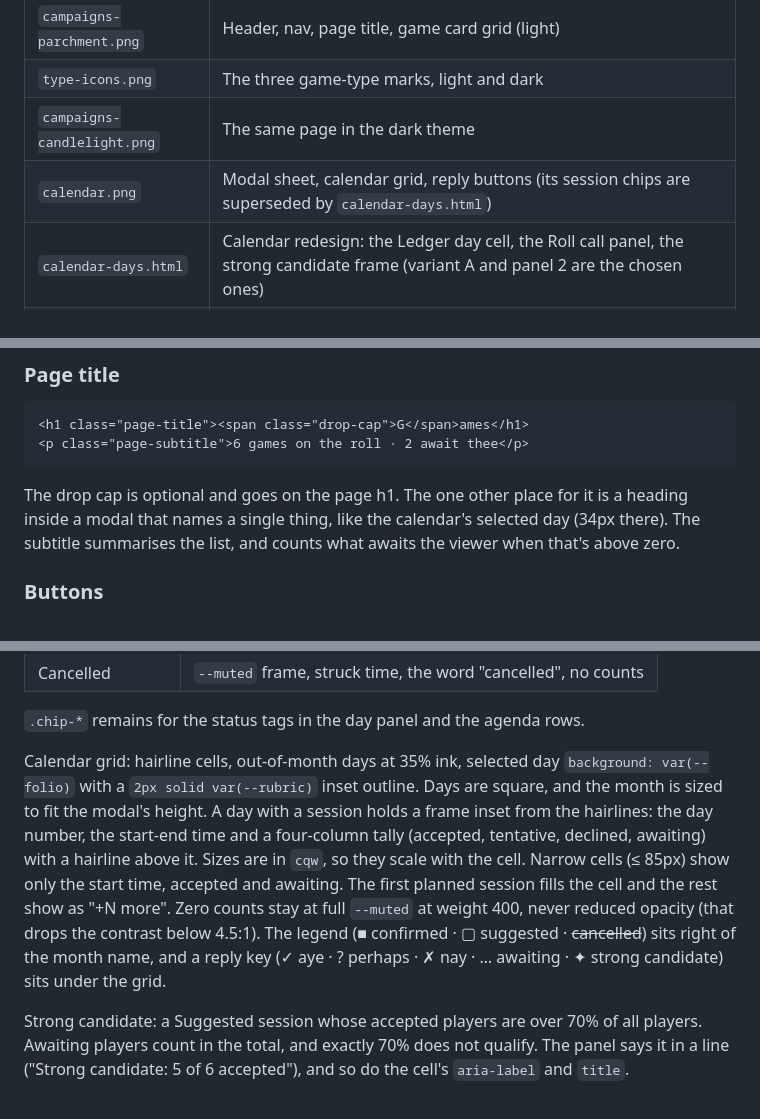
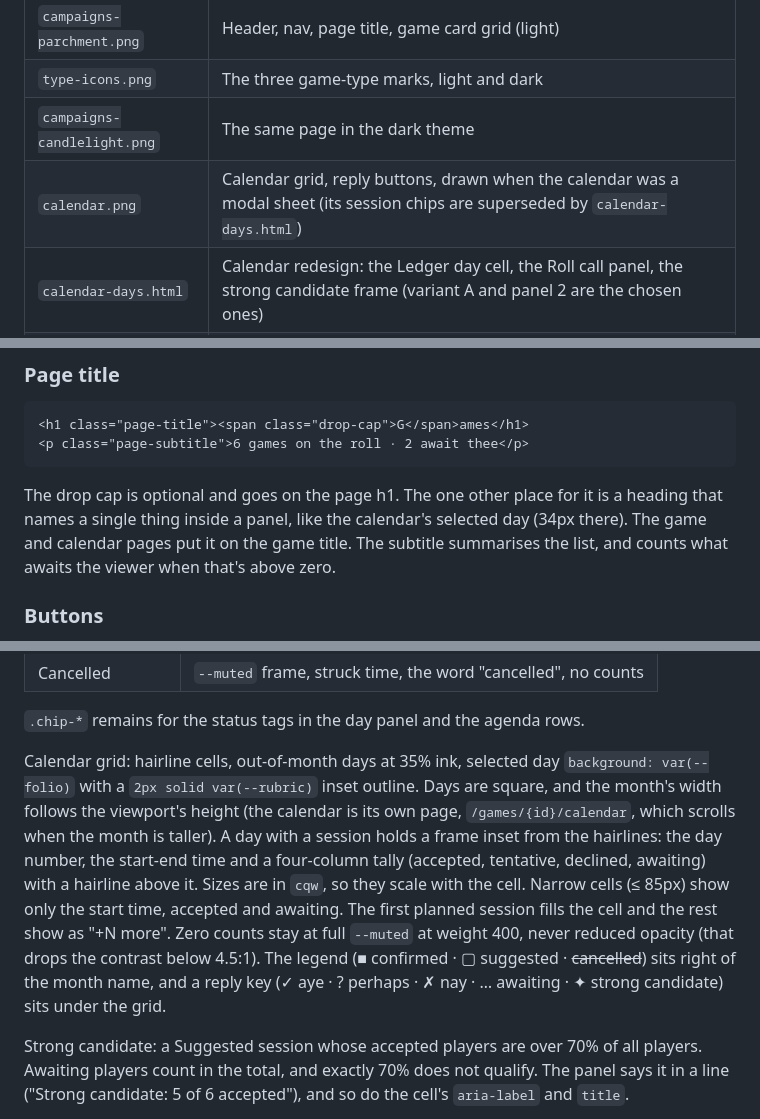
Before and after one commit to Aravill/waystone-web, a Markdown page: STYLE_GUIDE.md, 3 parts joined by grey strips. Rendered like a GitHub page.

Commit message:
describe calendar page in style guide
Co-Authored-By: Claude Opus 5.5 <noreply@anthropic.com>

````diff
--- a/STYLE_GUIDE.md
+++ b/STYLE_GUIDE.md
@@ -9,7 +9,7 @@ The visual conventions for Waystone Web. Every page and feature follows them. Re
 | `campaigns-parchment.png` | Header, nav, page title, game card grid (light) |
 | `type-icons.png` | The three game-type marks, light and dark |
 | `campaigns-candlelight.png` | The same page in the dark theme |
-| `calendar.png` | Modal sheet, calendar grid, reply buttons (its session chips are superseded by `calendar-days.html`) |
+| `calendar.png` | Calendar grid, reply buttons, drawn when the calendar was a modal sheet (its session chips are superseded by `calendar-days.html`) |
 | `calendar-days.html` | Calendar redesign: the Ledger day cell, the Roll call panel, the strong candidate frame (variant A and panel 2 are the chosen ones) |
 | `game-detail.html` | The game page: title block, the tale, the company margin, the chronicle of played sessions |
 | `banners.dc.html` | The banner redesign: three variants, see `BANNER_DESIGN_GUIDE.md` |
@@ -163,7 +163,7 @@ The logo mark is the standing-stone from the mock-ups: a tapered stone with a do
 <p class="page-subtitle">6 games on the roll · 2 await thee</p>
 ```
 
-The drop cap is optional and goes on the page h1. The one other place for it is a heading inside a modal that names a single thing, like the calendar's selected day (34px there). The subtitle summarises the list, and counts what awaits the viewer when that's above zero.
+The drop cap is optional and goes on the page h1. The one other place for it is a heading that names a single thing inside a panel, like the calendar's selected day (34px there). The game and calendar pages put it on the game title. The subtitle summarises the list, and counts what awaits the viewer when that's above zero.
 
 ### Buttons
 
@@ -292,7 +292,7 @@ Calendar day frames (the session fills the day; sizes scale with the cell in `cq
 
 `.chip-*` remains for the status tags in the day panel and the agenda rows.
 
-Calendar grid: hairline cells, out-of-month days at 35% ink, selected day `background: var(--folio)` with a `2px solid var(--rubric)` inset outline. Days are square, and the month is sized to fit the modal's height. A day with a session holds a frame inset from the hairlines: the day number, the start-end time and a four-column tally (accepted, tentative, declined, awaiting) with a hairline above it. Sizes are in `cqw`, so they scale with the cell. Narrow cells (≤ 85px) show only the start time, accepted and awaiting. The first planned session fills the cell and the rest show as "+N more". Zero counts stay at full `--muted` at weight 400, never reduced opacity (that drops the contrast below 4.5:1). The legend (■ confirmed · ▢ suggested · ~~cancelled~~) sits right of the month name, and a reply key (✓ aye · ? perhaps · ✗ nay · … awaiting · ✦ strong candidate) sits under the grid.
+Calendar grid: hairline cells, out-of-month days at 35% ink, selected day `background: var(--folio)` with a `2px solid var(--rubric)` inset outline. Days are square, and the month's width follows the viewport's height (the calendar is its own page, `/games/{id}/calendar`, which scrolls when the month is taller). A day with a session holds a frame inset from the hairlines: the day number, the start-end time and a four-column tally (accepted, tentative, declined, awaiting) with a hairline above it. Sizes are in `cqw`, so they scale with the cell. Narrow cells (≤ 85px) show only the start time, accepted and awaiting. The first planned session fills the cell and the rest show as "+N more". Zero counts stay at full `--muted` at weight 400, never reduced opacity (that drops the contrast below 4.5:1). The legend (■ confirmed · ▢ suggested · ~~cancelled~~) sits right of the month name, and a reply key (✓ aye · ? perhaps · ✗ nay · … awaiting · ✦ strong candidate) sits under the grid.
 
 Strong candidate: a Suggested session whose accepted players are over 70% of all players. Awaiting players count in the total, and exactly 70% does not qualify. The panel says it in a line ("Strong candidate: 5 of 6 accepted"), and so do the cell's `aria-label` and `title`.
 
````
